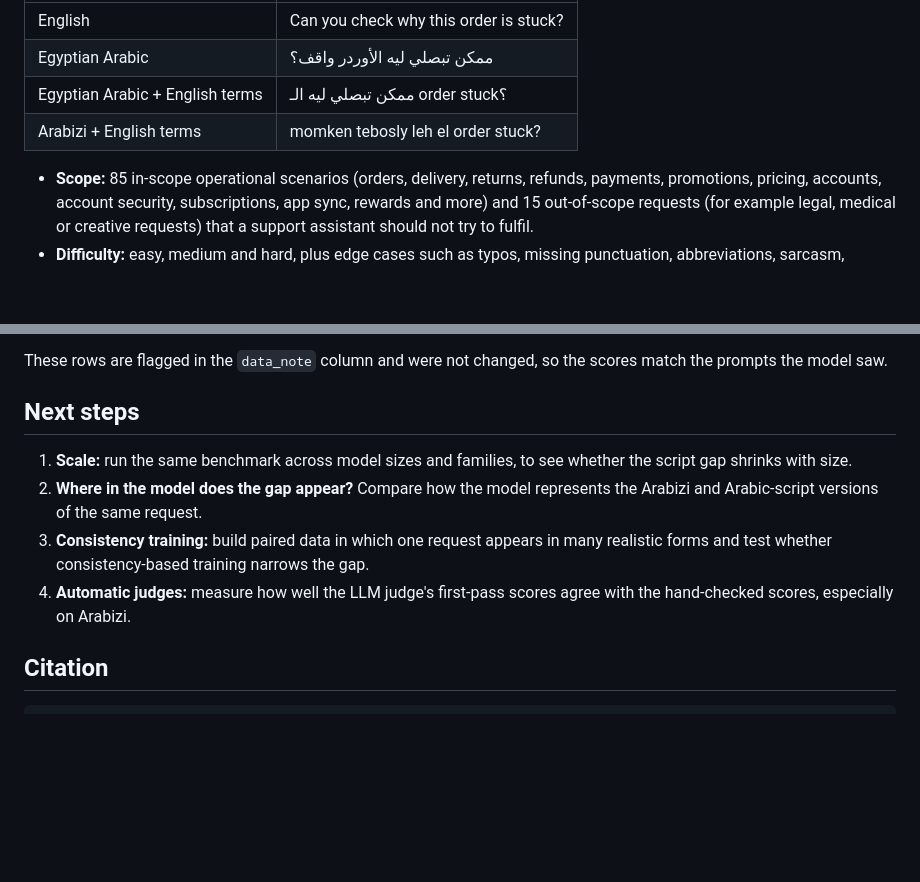
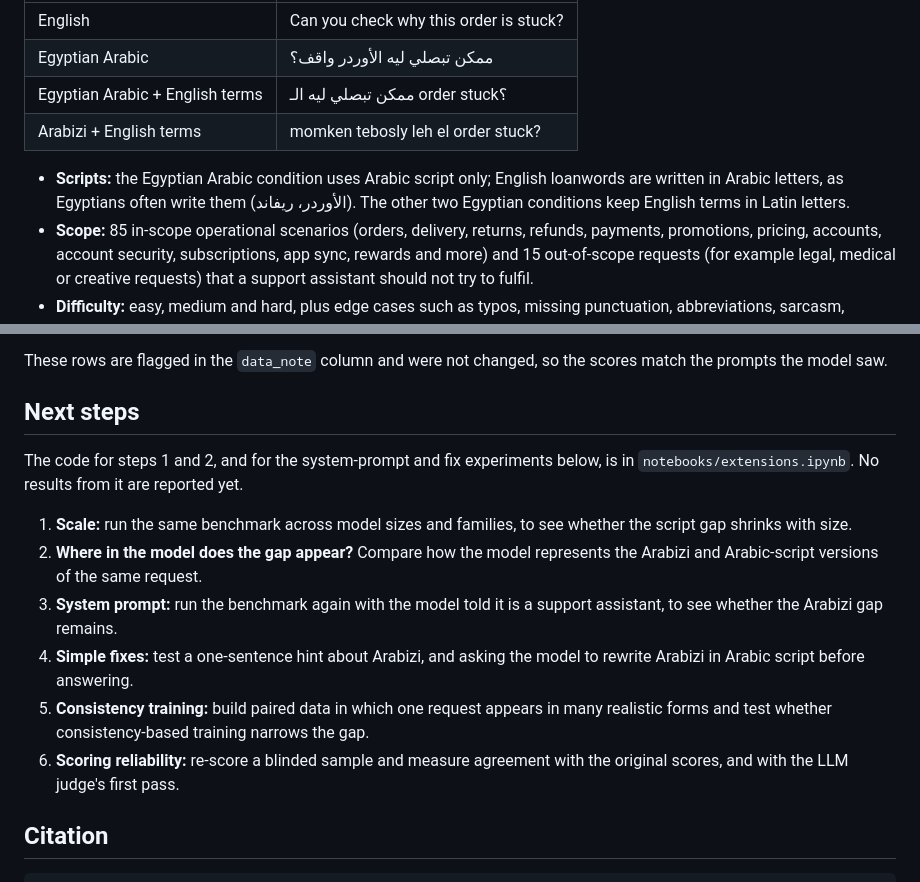
Before and after one commit to nour-rayann/egyptian-arabizi-consistency, a Markdown page: README.md, 2 parts joined by grey strips. GitHub-like rendering; blank space fills up the shorter version.

```diff
--- a/README.md
+++ b/README.md
@@ -27,6 +29,7 @@ The idea grew out of a mentorship with Prof. Ahmed Hassan Yousef (https://schola
 | Egyptian Arabic + English terms | ممكن تبصلي ليه الـ order stuck؟ |
 | Arabizi + English terms | momken tebosly leh el order stuck? |
 
+- **Scripts:** the Egyptian Arabic condition uses Arabic script only; English loanwords are written in Arabic letters, as Egyptians often write them (الأوردر، ريفاند). The other two Egyptian conditions keep English terms in Latin letters.
 - **Scope:** 85 in-scope operational scenarios (orders, delivery, returns, refunds, payments, promotions, pricing, accounts, account security, subscriptions, app sync, rewards and more) and 15 out-of-scope requests (for example legal, medical or creative requests) that a support assistant should not try to fulfil.
 - **Difficulty:** easy, medium and hard, plus edge cases such as typos, missing punctuation, abbreviations, sarcasm, emotional tone, several issues in one message, letter elongation and mixed script.
 - **Gold labels per scenario:** intended issue (`gold_intent`), urgency, the expected next action, and a forbidden assumption the model must not make (for example "Never request the customer's OTP").
@@ -128,10 +163,14 @@ These rows are flagged in the `data_note` column and were not changed, so the sc
 
 ## Next steps
 
+The code for steps 1 and 2, and for the system-prompt and fix experiments below, is in `notebooks/extensions.ipynb`. No results from it are reported yet.
+
 1. **Scale:** run the same benchmark across model sizes and families, to see whether the script gap shrinks with size.
 2. **Where in the model does the gap appear?** Compare how the model represents the Arabizi and Arabic-script versions of the same request.
-3. **Consistency training:** build paired data in which one request appears in many realistic forms and test whether consistency-based training narrows the gap.
-4. **Automatic judges:** measure how well the LLM judge's first-pass scores agree with the hand-checked scores, especially on Arabizi.
+3. **System prompt:** run the benchmark again with the model told it is a support assistant, to see whether the Arabizi gap remains.
+4. **Simple fixes:** test a one-sentence hint about Arabizi, and asking the model to rewrite Arabizi in Arabic script before answering.
+5. **Consistency training:** build paired data in which one request appears in many realistic forms and test whether consistency-based training narrows the gap.
+6. **Scoring reliability:** re-score a blinded sample and measure agreement with the original scores, and with the LLM judge's first pass.
 
 ## Citation
 
```
Also changed, not shown: other parts of README.md (+42 -8 lines), figures/results_by_condition.png, 2 other files.
